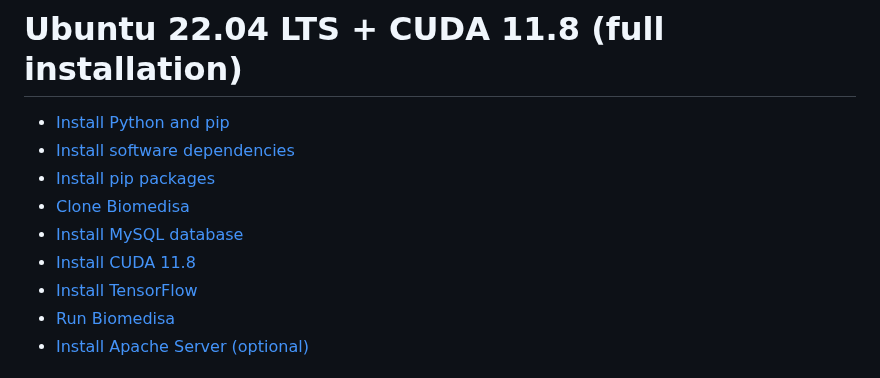
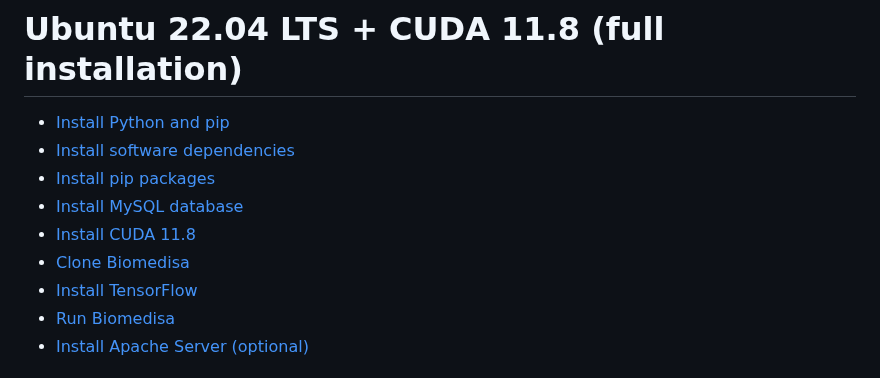
Before and after one commit to biomedisa/biomedisa, a Markdown page: README/ubuntu2204_cuda11.8.md, the part around the change. Rendered like a GitHub page.

```diff
--- a/README/ubuntu2204_cuda11.8.md
+++ b/README/ubuntu2204_cuda11.8.md
@@ -3,9 +3,9 @@
 - [Install Python and pip](#install-python-and-pip)
 - [Install software dependencies](#install-software-dependencies)
 - [Install pip packages](#install-pip-packages)
-- [Clone Biomedisa](#clone-biomedisa)
 - [Install MySQL database](#install-mysql-database)
 - [Install CUDA 11.8](#install-cuda-11.8)
+- [Clone Biomedisa](#clone-biomedisa)
 - [Install TensorFlow](#install-tensorflow)
 - [Run Biomedisa](#run-biomedisa)
 - [Install Apache Server (optional)](#install-apache-server-optional)
```
